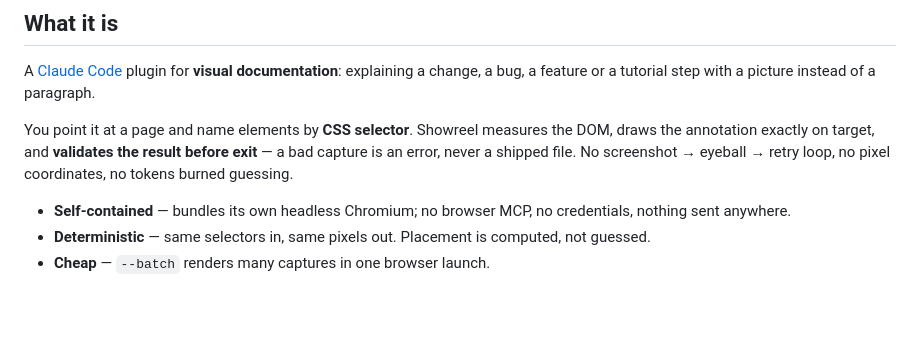
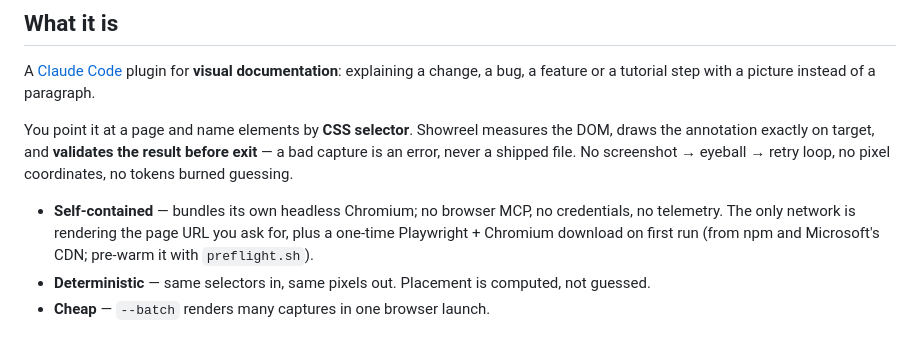
Before and after one commit to HeyRenan/showreel, a Markdown page: README.md, the part around the change. Drawn GitHub-style; blank space fills up the shorter version.

```diff
--- a/README.md
+++ b/README.md
@@ -23,7 +23,7 @@ A [Claude Code](https://claude.com/claude-code) plugin for **visual documentatio
 
 You point it at a page and name elements by **CSS selector**. Showreel measures the DOM, draws the annotation exactly on target, and **validates the result before exit** — a bad capture is an error, never a shipped file. No screenshot → eyeball → retry loop, no pixel coordinates, no tokens burned guessing.
 
-- **Self-contained** — bundles its own headless Chromium; no browser MCP, no credentials, nothing sent anywhere.
+- **Self-contained** — bundles its own headless Chromium; no browser MCP, no credentials, no telemetry. The only network is rendering the page URL you ask for, plus a one-time Playwright + Chromium download on first run (from npm and Microsoft's CDN; pre-warm it with `preflight.sh`).
 - **Deterministic** — same selectors in, same pixels out. Placement is computed, not guessed.
 - **Cheap** — `--batch` renders many captures in one browser launch.
 
```
Also changed, not shown: README.pt-BR.md (+1 -1 lines).
